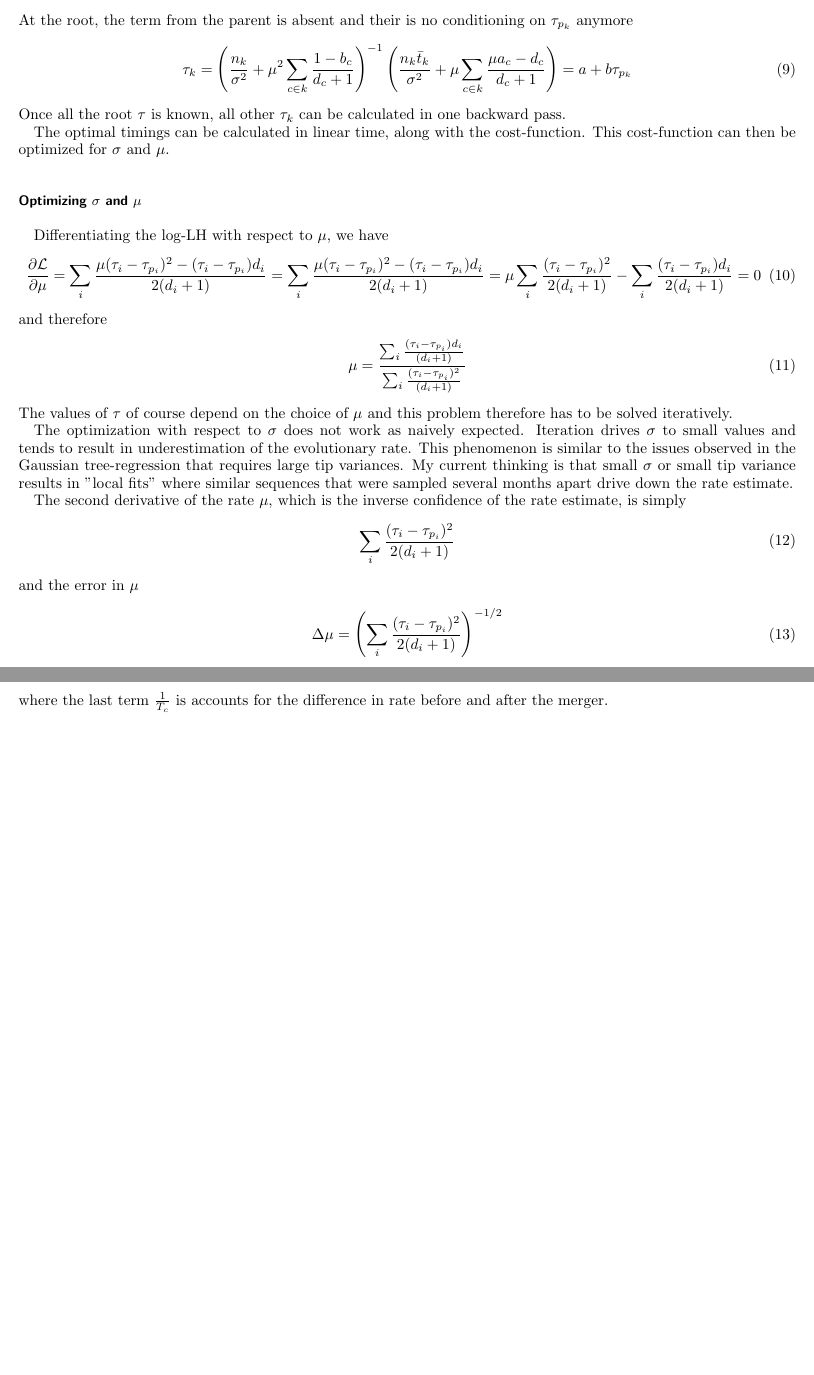
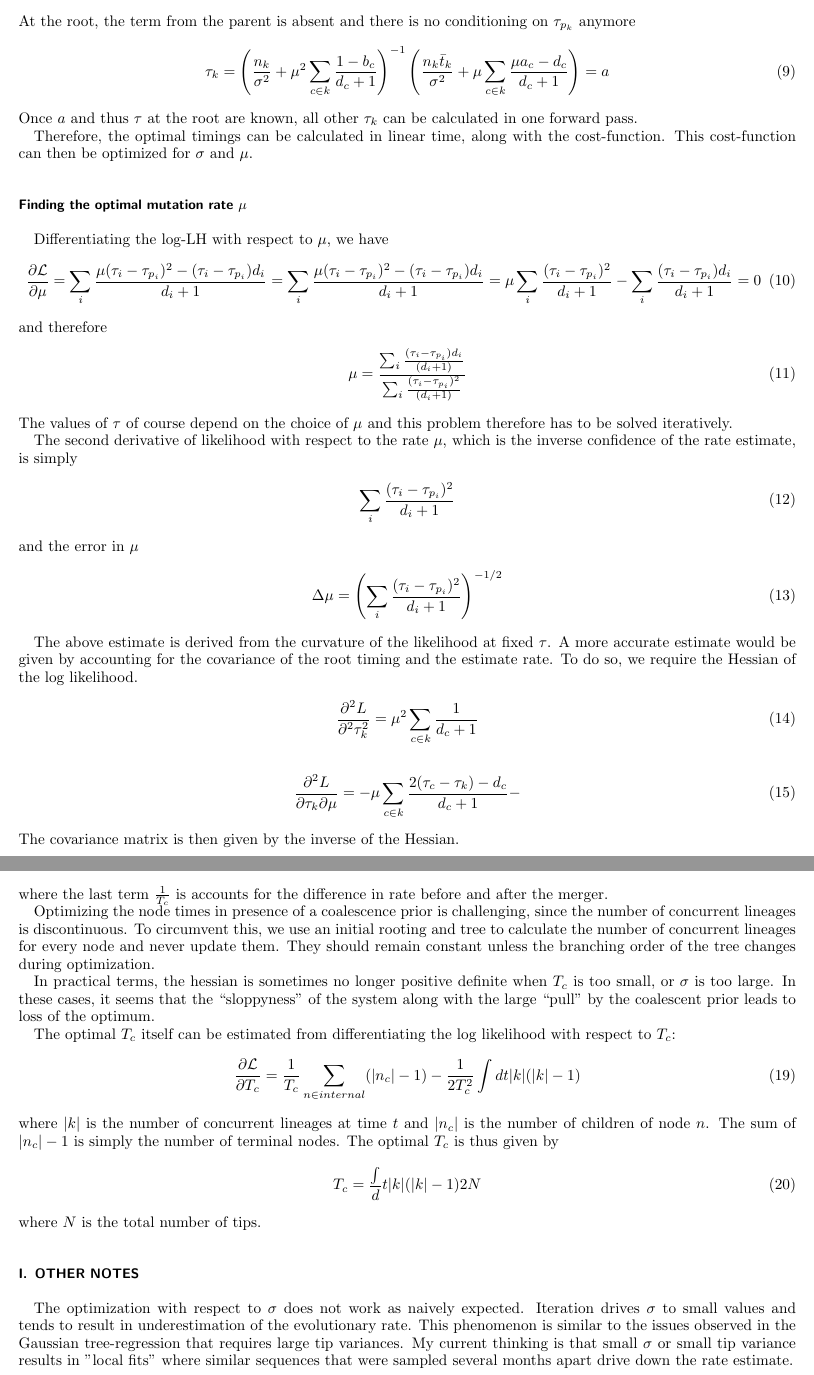
Before and after one commit to neherlab/outlier-detection, a LaTeX paper (outliers.tex): two parts of pages 2 and 3 of 3, joined at a grey line, cut so that both start at the same text, the shorter picture padded with empty space. Compiled offline with pdfLaTeX.

Commit message:
add notes on coalescent

```diff
--- a/outliers.tex
+++ b/outliers.tex
@@ -75,20 +75,20 @@ Which can again be solved for $\tau_k$ and is a linear function of $\tau_{p_k}$.
     \tau_k =\left(\frac{n_k}{\sigma^2} + \frac{\mu^2}{d_k+1} + \mu^2\sum_{c\in k} \frac{1-b_c}{d_c+1}\right)^{-1}\left(
     \frac{n_k \bar{t}_k}{\sigma^2} + \mu\frac{\mu\tau_{p_k} + d_k}{d_k+1} + \mu \sum_{c\in k}\frac{\mu a_c - d_c}{d_c+1}\right) = a + b \tau_{p_k}
 \end{equation}
-At the root, the term from the parent is absent and their is no conditioning on $\tau_{p_k}$ anymore
+At the root, the term from the parent is absent and there is no conditioning on $\tau_{p_k}$ anymore
 \begin{equation}
     \tau_k =\left(\frac{n_k}{\sigma^2} + \mu^2\sum_{c\in k} \frac{1-b_c}{d_c+1}\right)^{-1}\left(
-    \frac{n_k \bar{t}_k}{\sigma^2} + \mu \sum_{c\in k}\frac{\mu a_c - d_c}{d_c+1}\right) = a + b \tau_{p_k}
+    \frac{n_k \bar{t}_k}{\sigma^2} + \mu \sum_{c\in k}\frac{\mu a_c - d_c}{d_c+1}\right) = a
 \end{equation}
-Once all the root $\tau$ is known, all other $\tau_k$ can be calculated in one backward pass.
+Once $a$ and thus $\tau$  at the root are known, all other $\tau_k$ can be calculated in one forward pass.
 
-The optimal timings can be calculated in linear time, along with the cost-function. This cost-function can then be optimized for $\sigma$ and $\mu$.
+Therefore, the optimal timings can be calculated in linear time, along with the cost-function. This cost-function can then be optimized for $\sigma$ and $\mu$.
 
 
-\section*{Optimizing $\sigma$ and $\mu$}
+\section*{Finding the optimal mutation rate $\mu$}
 Differentiating the log-LH with respect to $\mu$, we have
 \begin{equation}
-    \frac{\partial\LH}{\partial \mu}  = \sum_i \frac{\mu(\tau_i - \tau_{p_i})^2 - (\tau_i - \tau_{p_i})d_i}{2(d_i+1)} = \sum_i \frac{\mu(\tau_i - \tau_{p_i})^2 - (\tau_i - \tau_{p_i})d_i}{2(d_i+1)} = \mu \sum_i \frac{(\tau_i - \tau_{p_i})^2}{2(d_i+1)} - \sum_i \frac{(\tau_i - \tau_{p_i})d_i}{2(d_i+1)} = 0
+    \frac{\partial\LH}{\partial \mu}  = \sum_i \frac{\mu(\tau_i - \tau_{p_i})^2 - (\tau_i - \tau_{p_i})d_i}{d_i+1} = \sum_i \frac{\mu(\tau_i - \tau_{p_i})^2 - (\tau_i - \tau_{p_i})d_i}{d_i+1} = \mu \sum_i \frac{(\tau_i - \tau_{p_i})^2}{d_i+1} - \sum_i \frac{(\tau_i - \tau_{p_i})d_i}{d_i+1} = 0
 \end{equation}
 and therefore
 \begin{equation}
@@ -96,19 +96,25 @@ and therefore
 \end{equation}
 The values of $\tau$ of course depend on the choice of $\mu$ and this problem therefore has to be solved iteratively.
 
-The optimization with respect to $\sigma$ does not work as naively expected. Iteration drives $\sigma$ to small values and tends to result in underestimation of the evolutionary rate.
-This phenomenon is similar to the issues observed in the Gaussian tree-regression that requires large tip variances.
-My current thinking is that small $\sigma$ or small tip variance results in "local fits" where similar sequences that were sampled several months apart drive down the rate estimate.
-
-The second derivative of the rate $\mu$, which is the inverse confidence of the rate estimate, is simply
+The second derivative of likelihood with respect to the rate $\mu$, which is the inverse confidence of the rate estimate, is simply
 \begin{equation}
-    \sum_i \frac{(\tau_i - \tau_{p_i})^2}{2(d_i+1)}
+    \sum_i \frac{(\tau_i - \tau_{p_i})^2}{d_i+1}
 \end{equation}
 and the error in $\mu$
 \begin{equation}
-    \Delta \mu = \left(\sum_i \frac{(\tau_i - \tau_{p_i})^2}{2(d_i+1)}\right)^{-1/2}
+    \Delta \mu = \left(\sum_i \frac{(\tau_i - \tau_{p_i})^2}{d_i+1}\right)^{-1/2}
 \end{equation}
 
+The above estimate is derived from the curvature of the likelihood at fixed $\tau$.
+A more accurate estimate would be given by accounting for the covariance of the root timing and the estimate rate.
+To do so, we require the Hessian of the log likelihood.
+\begin{equation}
+    \frac{\partial^2 L}{\partial^2\tau_k^2} = \mu^2\sum_{c\in k}\frac{1}{d_c+1}
+\end{equation}
+\begin{equation}
+    \frac{\partial^2 L}{\partial \tau_k \partial\mu} = -\mu \sum_{c\in k}\frac{2(\tau_{c} - \tau_{k}) - d_c}{d_c+1} -
+\end{equation}
+The covariance matrix is then given by the inverse of the Hessian.
 
 \section*{Coalesence prior}
 One reason for the underestimation of the rate could be that the coalescence prior is not properly accounted for.
@@ -134,4 +140,27 @@ strictly speaking, the coalescence terms from the parent branch and the child br
     \gamma_k(|k| - 1) = \frac{|k|m_k - (m_k - 1)}{T_c} = \frac{(|k| - 1)m_k + 1}{T_c} = \frac{(|k| - 1)m_k}{T_c} + \frac{1}{T_c}
 \end{equation}
 where the last term $\frac{1}{T_c}$ is accounts for the difference in rate before and after the merger.
+
+Optimizing the node times in presence of a coalescence prior is challenging, since the number of concurrent lineages is discontinuous.
+To circumvent this, we use an initial rooting and tree to calculate the number of concurrent lineages for every node and never update them. They should remain constant unless the branching order of the tree changes during optimization.
+
+In practical terms, the hessian is sometimes no longer positive definite when $T_c$ is too small, or $\sigma$ is too large. In these cases, it seems that the ``sloppyness" of the system along with the large ``pull'' by the coalescent prior leads to loss of the optimum.
+
+The optimal $T_c$ itself can be estimated from differentiating the log likelihood with respect to $T_c$:
+\begin{equation}
+    \frac{\partial \LH}{\partial T_c} = \frac{1}{T_c}\sum_{n\in internal} (|n_c|-1) - \frac{1}{2T_c^2} \int dt |k|(|k|-1)
+\end{equation}
+where $|k|$ is the number of concurrent lineages at time $t$ and $|n_c|$ is the number of children of node $n$.
+The sum of $|n_c|-1$ is simply the number of terminal nodes. The optimal $T_c$ is thus given by
+\begin{equation}
+    T_c = \frac\int dt |k|(|k|-1)}{2N}
+\end{equation}
+where $N$ is the total number of tips.
+
+\section{other notes}
+The optimization with respect to $\sigma$ does not work as naively expected. Iteration drives $\sigma$ to small values and tends to result in underestimation of the evolutionary rate.
+This phenomenon is similar to the issues observed in the Gaussian tree-regression that requires large tip variances.
+My current thinking is that small $\sigma$ or small tip variance results in "local fits" where similar sequences that were sampled several months apart drive down the rate estimate.
+
+
 \end{document}
```
Also changed, not shown: outliers.tex (6 more changed lines).
